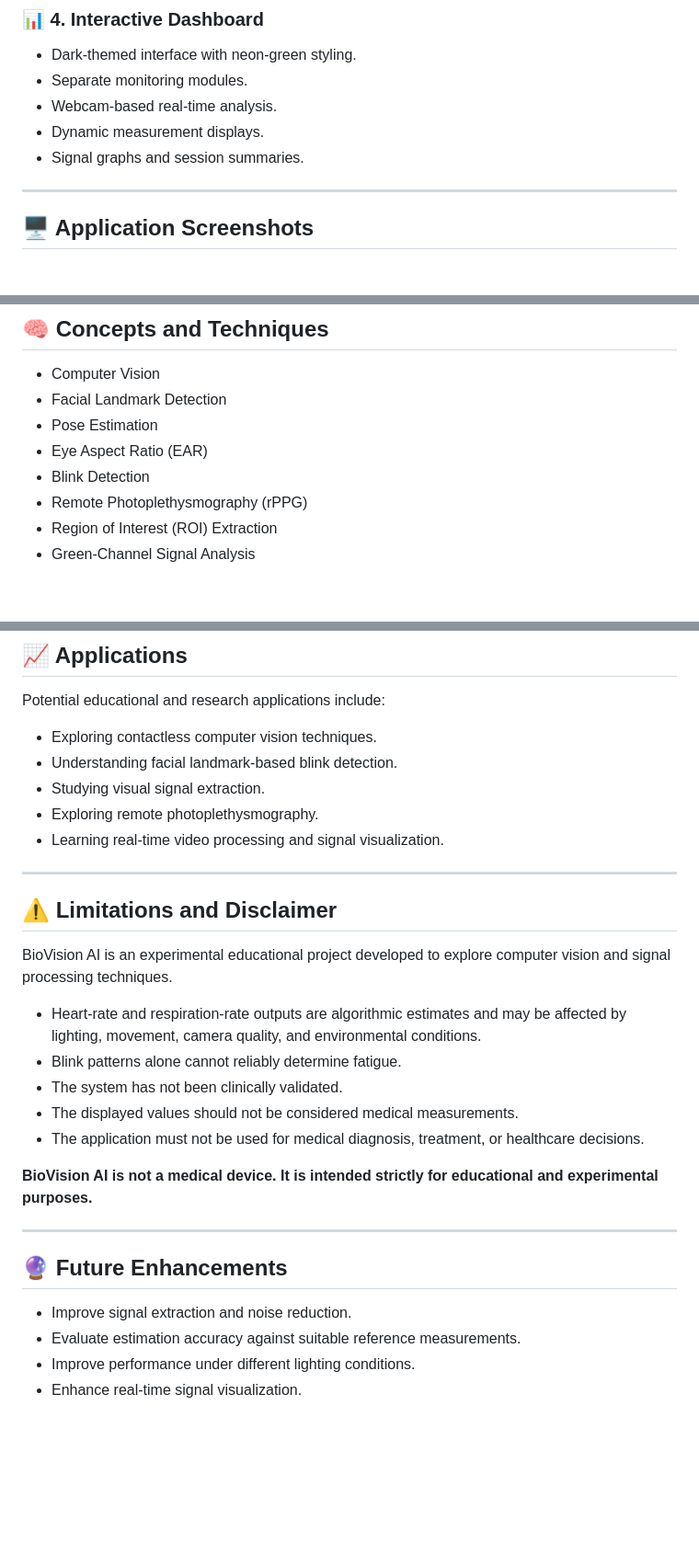
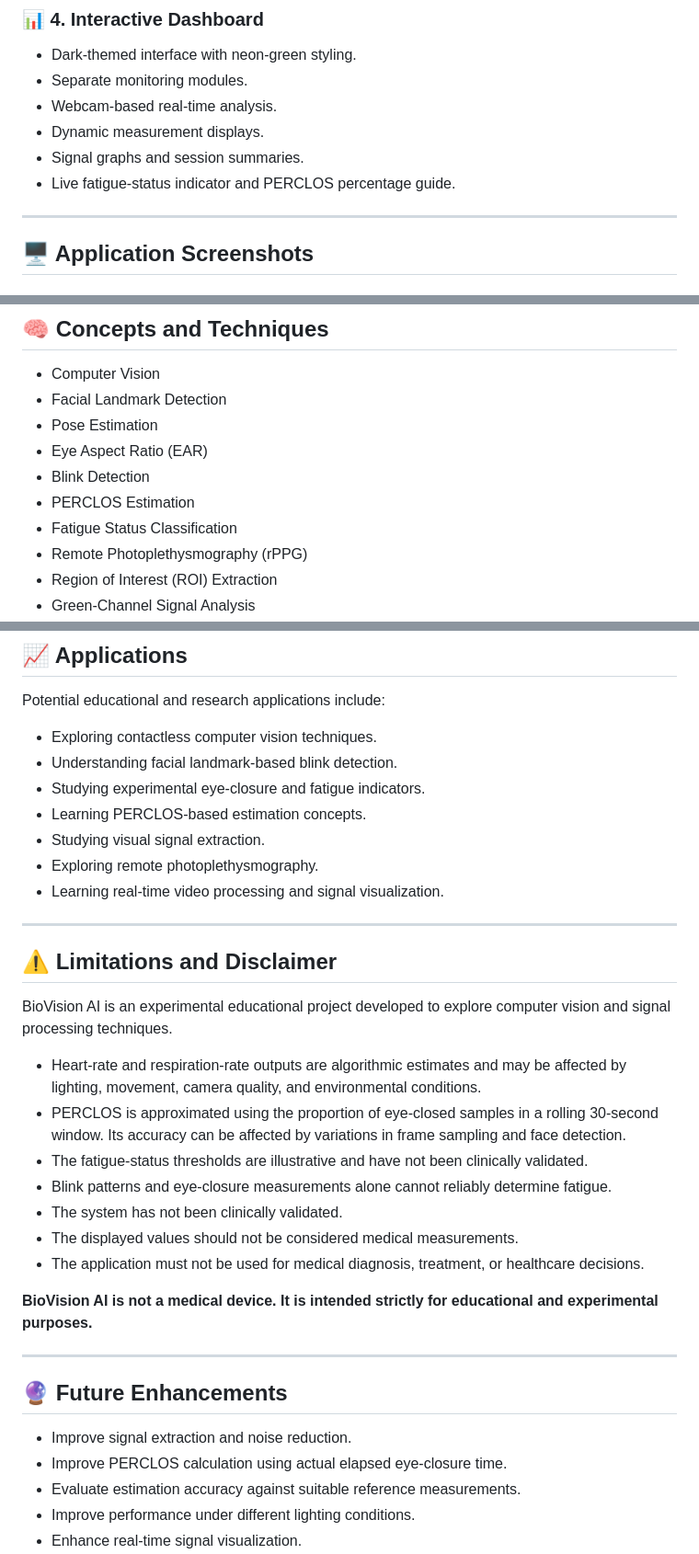
Before and after one commit to MiracleSmilinRangel/BioVision-AI, a Markdown page: README.md, 3 parts joined by grey strips. Shown at 92% size. GitHub-like rendering; blank space fills up the shorter version.

```diff
--- a/README.md
+++ b/README.md
@@ -54,6 +66,7 @@ The application provides visualized signals, monitoring values, and session summ
 - Webcam-based real-time analysis.
 - Dynamic measurement displays.
 - Signal graphs and session summaries.
+- Live fatigue-status indicator and PERCLOS percentage guide.
 
 ---
 
@@ -107,6 +124,8 @@ The application provides visualized signals, monitoring values, and session summ
 - Pose Estimation
 - Eye Aspect Ratio (EAR)
 - Blink Detection
+- PERCLOS Estimation
+- Fatigue Status Classification
 - Remote Photoplethysmography (rPPG)
 - Region of Interest (ROI) Extraction
 - Green-Channel Signal Analysis
@@ -229,6 +250,8 @@ Potential educational and research applications include:
 
 - Exploring contactless computer vision techniques.
 - Understanding facial landmark-based blink detection.
+- Studying experimental eye-closure and fatigue indicators.
+- Learning PERCLOS-based estimation concepts.
 - Studying visual signal extraction.
 - Exploring remote photoplethysmography.
 - Learning real-time video processing and signal visualization.
@@ -240,7 +263,9 @@ Potential educational and research applications include:
 BioVision AI is an experimental educational project developed to explore computer vision and signal processing techniques.
 
 - Heart-rate and respiration-rate outputs are algorithmic estimates and may be affected by lighting, movement, camera quality, and environmental conditions.
-- Blink patterns alone cannot reliably determine fatigue.
+- PERCLOS is approximated using the proportion of eye-closed samples in a rolling 30-second window. Its accuracy can be affected by variations in frame sampling and face detection.
+- The fatigue-status thresholds are illustrative and have not been clinically validated.
+- Blink patterns and eye-closure measurements alone cannot reliably determine fatigue.
 - The system has not been clinically validated.
 - The displayed values should not be considered medical measurements.
 - The application must not be used for medical diagnosis, treatment, or healthcare decisions.
@@ -252,6 +277,7 @@ BioVision AI is an experimental educational project developed to explore compute
 ## 🔮 Future Enhancements
 
 - Improve signal extraction and noise reduction.
+- Improve PERCLOS calculation using actual elapsed eye-closure time.
 - Evaluate estimation accuracy against suitable reference measurements.
 - Improve performance under different lighting conditions.
 - Enhance real-time signal visualization.
```
Also changed, not shown: other parts of README.md (+32 -14 lines), screenshots/blink-monitoring.png, screenshots/monitoring.png (added), 2 other files.
